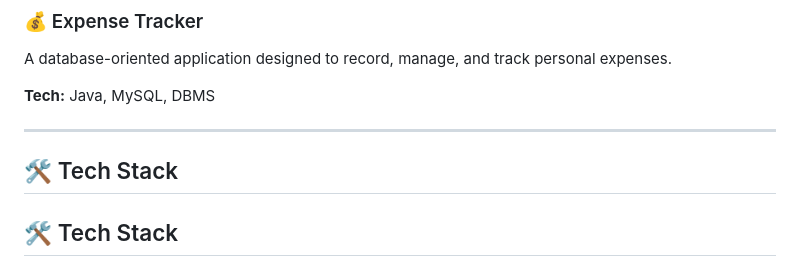
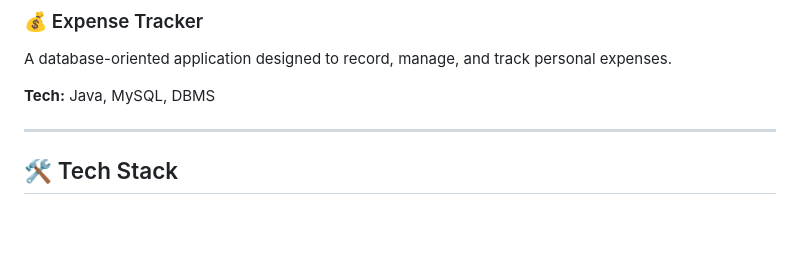
Before and after one commit to OmWagale/OmWagale.github.io, a Markdown page: README.md, the part around the change. GitHub-like rendering; blank space fills up the shorter version.

Commit message:
Fix duplicate Tech Stack header in README
Removed duplicate Tech Stack header and adjusted formatting.

```diff
--- a/README.md
+++ b/README.md
@@ -73,8 +73,6 @@ A database-oriented application designed to record, manage, and track personal e
 **Tech:** Java, MySQL, DBMS
 
 ---
-
-## 🛠️ Tech Stack
 ## 🛠️ Tech Stack
 
 **Languages:** Python · Java · C · SQL
```
